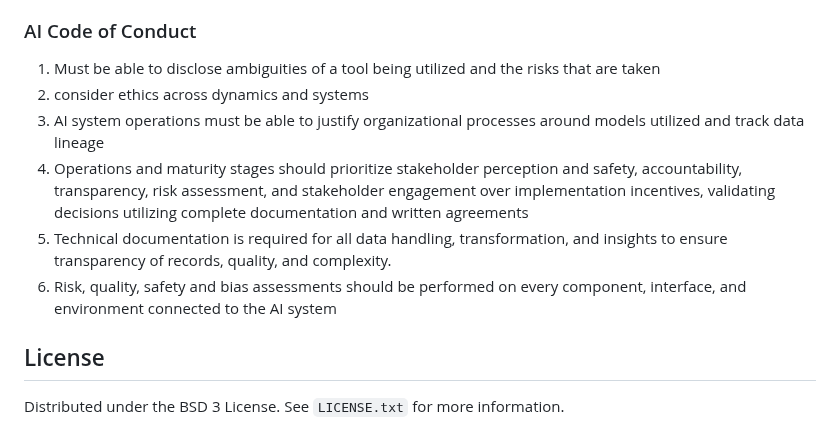
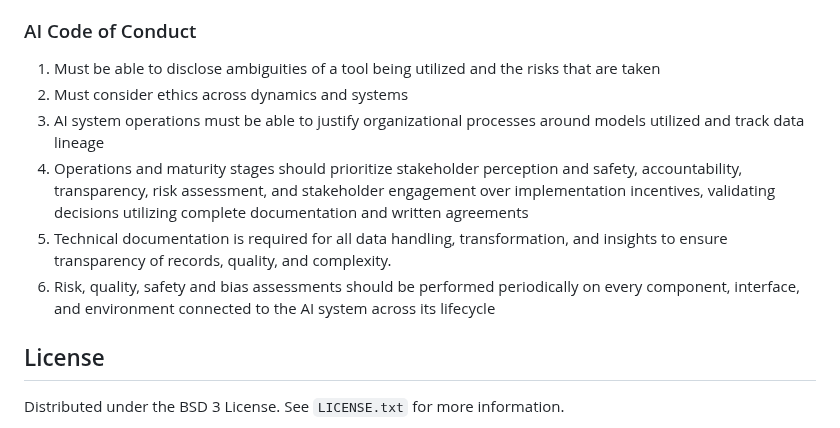
Before and after one commit to cvp-bias-detection-healthcare/cvp-bias-detection-healthcare.github.io, a Markdown page: README.md, the part around the change. Rendered like a GitHub page.

```diff
--- a/README.md
+++ b/README.md
@@ -168,11 +168,11 @@ yield a fairer outcome.
 ### AI Code of Conduct
 <ol>
 <li> Must be able to disclose ambiguities of a tool being utilized and the risks that are taken</li>
-<li> consider ethics across dynamics and systems </li>
-<li> AI system operations must be able to justify organizational processes around models utilized and track data lineage</li>
+<li> Must consider ethics across dynamics and systems </li>
+<li> AI system operations must be able to justify organizational processes around models utilized and track data lineage </li>
 <li> Operations and maturity stages should prioritize stakeholder perception and safety, accountability, transparency, risk assessment, and stakeholder engagement over implementation incentives, validating decisions utilizing complete documentation and written agreements</li>
 <li> Technical documentation is required for all data handling, transformation, and insights to ensure transparency of records, quality, and complexity. </li>
-<li> Risk, quality, safety and bias assessments should be performed on every component, interface, and environment connected to the AI system </li>
+<li> Risk, quality, safety and bias assessments should be performed periodically on every component, interface, and environment connected to the AI system across its lifecycle </li>
 </ol>
 
 <!-- LICENSE -->
```
